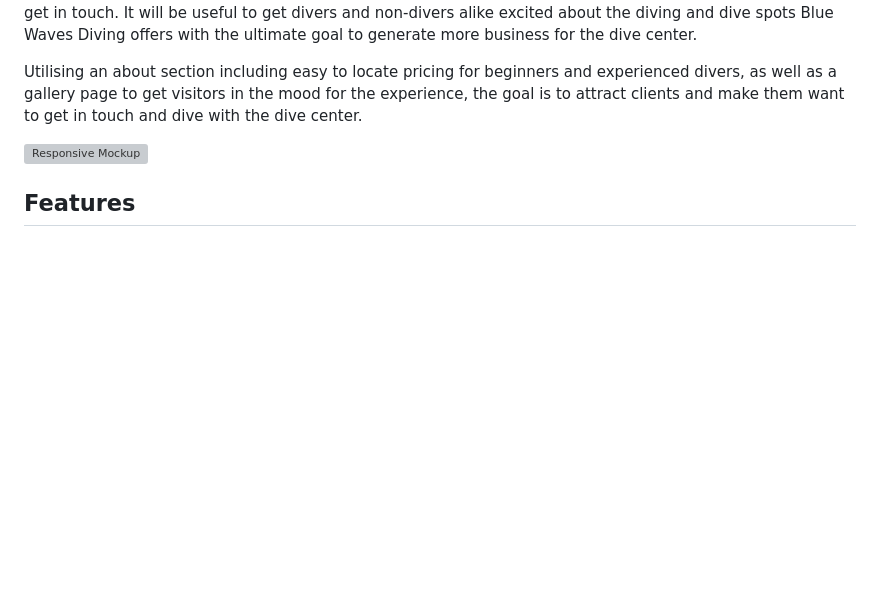
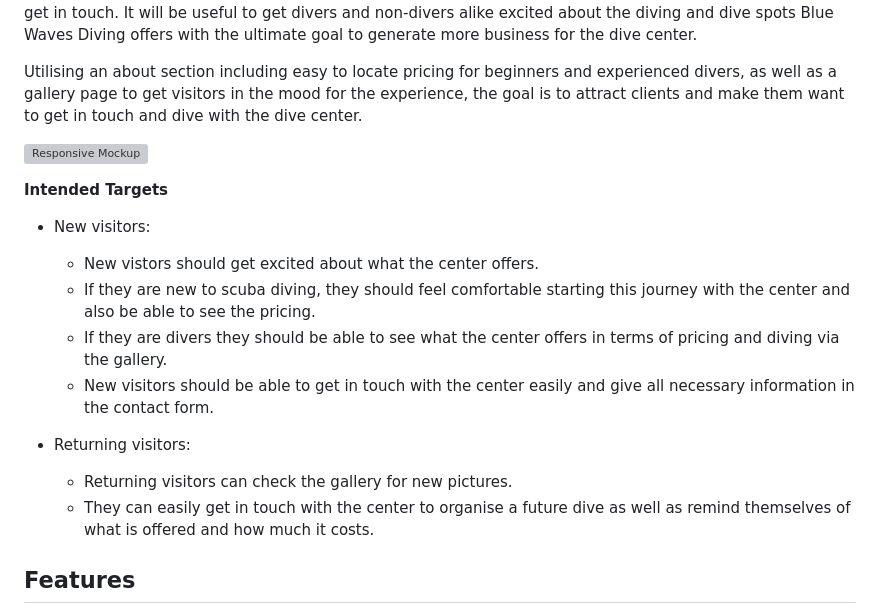
Before and after one commit to Kerem-Haeger/blue-waves-diving, a Markdown page: README.md, the part around the change. Rendered like a GitHub page; blank space fills up the shorter version; grey boxes are pictures that could not be loaded.

Commit message:
Add intended targets section in README.md

```diff
--- a/README.md
+++ b/README.md
@@ -7,6 +7,18 @@ Blue Waves Diving is a site that advertises the services of a Scuba Diving Cente
 Utilising an about section including easy to locate pricing for beginners and experienced divers, as well as a gallery page to get visitors in the mood for the experience, the goal is to attract clients and make them want to get in touch and dive with the dive center.
 
 ![Responsive Mockup](https://github.com/lucyrush/readme-template/blob/master/media/love_running_mockup.png)
+
+__Intended Targets__
+
+- New visitors:
+  - New vistors should get excited about what the center offers.
+  - If they are new to scuba diving, they should feel comfortable starting this journey with the center and also be able to see the pricing.
+  - If they are divers they should be able to see what the center offers in terms of pricing and diving via the gallery.
+  - New visitors should be able to get in touch with the center easily and give all necessary information in the contact form.
+
+- Returning visitors:
+  - Returning visitors can check the gallery for new pictures.
+  - They can easily get in touch with the center to organise a future dive as well as remind themselves of what is offered and how much it costs.
 
 ## Features
 
```
